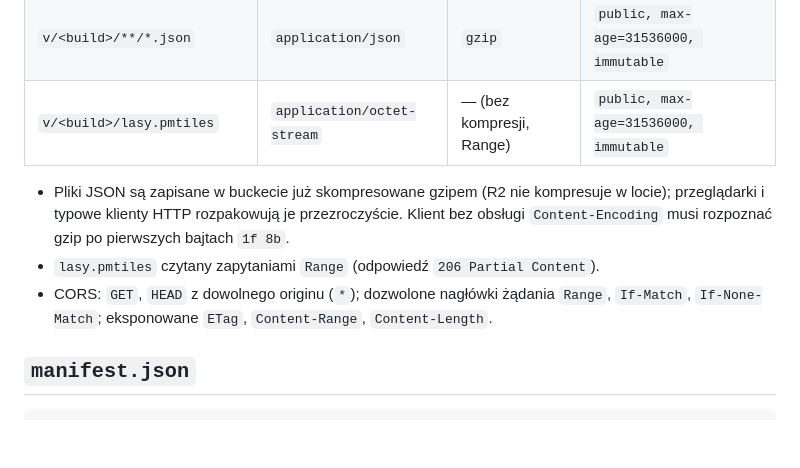
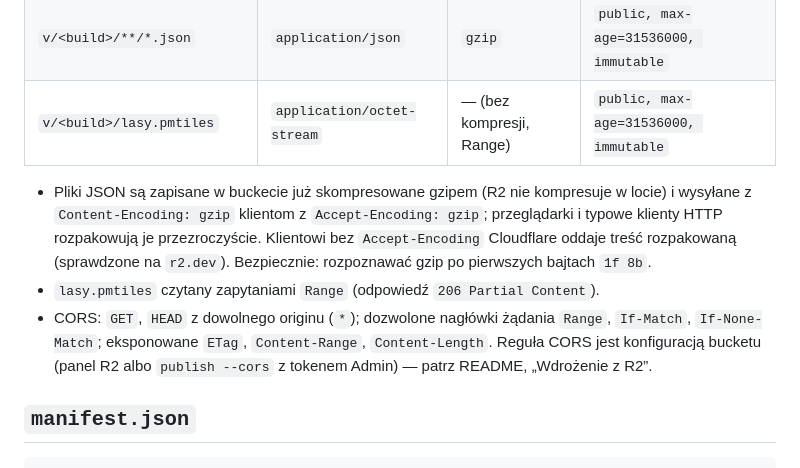
Before and after one commit to team-opswro/gdzie-na-grzyby, a Markdown page: docs/data/api.md, the part around the change. Rendered like a GitHub page; blank space fills up the shorter version.

Commit message:
docs(api): Content-Encoding zależny od Accept-Encoding, CORS jako konfiguracja bucketu
Co-Authored-By: Claude Opus 5.5 (1M context) <noreply@anthropic.com>

```diff
--- a/docs/data/api.md
+++ b/docs/data/api.md
@@ -34,12 +34,15 @@ powinien pobrać `manifest.json` ponownie.
 | `v/<build>/**/*.json` | `application/json` | `gzip` | `public, max-age=31536000, immutable` |
 | `v/<build>/lasy.pmtiles` | `application/octet-stream` | — (bez kompresji, Range) | `public, max-age=31536000, immutable` |
 
-- Pliki JSON są zapisane w buckecie już skompresowane gzipem (R2 nie kompresuje w locie);
-  przeglądarki i typowe klienty HTTP rozpakowują je przezroczyście. Klient bez obsługi
-  `Content-Encoding` musi rozpoznać gzip po pierwszych bajtach `1f 8b`.
+- Pliki JSON są zapisane w buckecie już skompresowane gzipem (R2 nie kompresuje w locie) i wysyłane
+  z `Content-Encoding: gzip` klientom z `Accept-Encoding: gzip`; przeglądarki i typowe klienty HTTP
+  rozpakowują je przezroczyście. Klientowi bez `Accept-Encoding` Cloudflare oddaje treść rozpakowaną
+  (sprawdzone na `r2.dev`). Bezpiecznie: rozpoznawać gzip po pierwszych bajtach `1f 8b`.
 - `lasy.pmtiles` czytany zapytaniami `Range` (odpowiedź `206 Partial Content`).
 - CORS: `GET`, `HEAD` z dowolnego originu (`*`); dozwolone nagłówki żądania `Range`, `If-Match`,
   `If-None-Match`; eksponowane `ETag`, `Content-Range`, `Content-Length`.
+  Reguła CORS jest konfiguracją bucketu (panel R2 albo `publish --cors` z tokenem Admin) — patrz README,
+  „Wdrożenie z R2”.
 
 ## `manifest.json`
 
```
